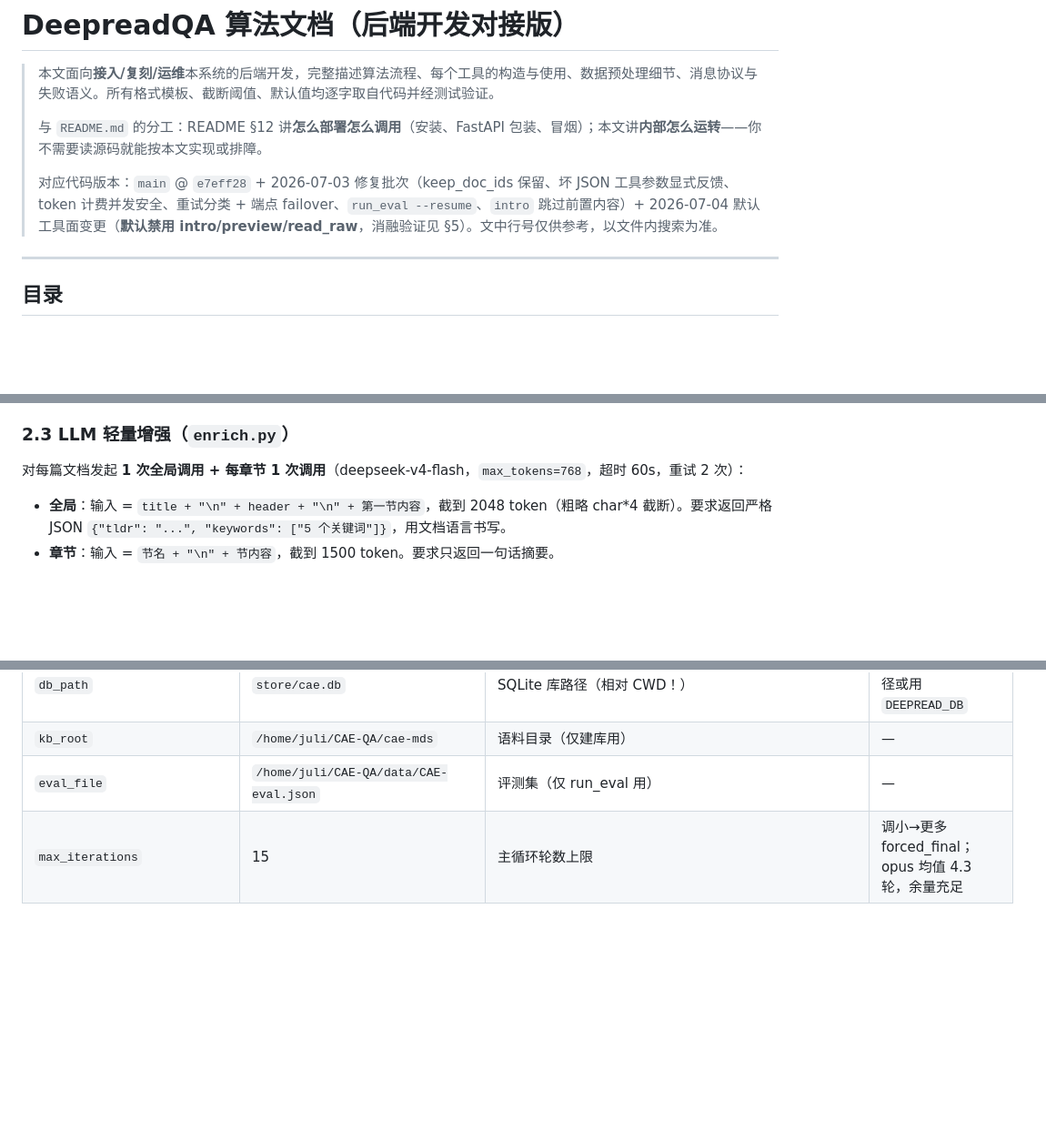
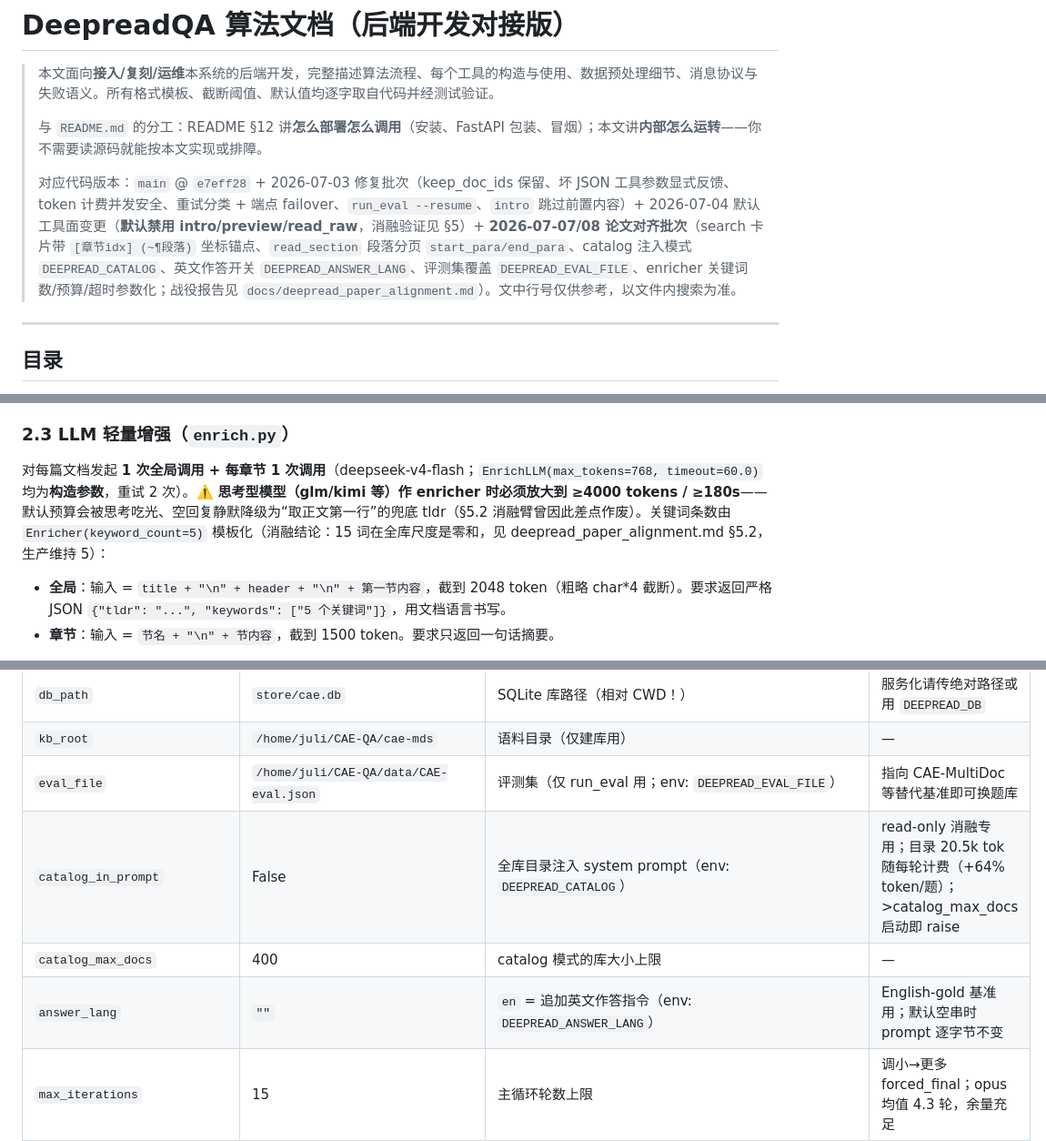
Before and after one commit to Lauorie/DeepreadQA, a Markdown page: docs/ALGORITHM.md, 3 parts joined by grey strips. Shown at 91% size. Drawn GitHub-style; blank space fills up the shorter version.

```diff
--- a/docs/ALGORITHM.md
+++ b/docs/ALGORITHM.md
@@ -4,7 +4,7 @@
 >
 > 与 `README.md` 的分工：README §12 讲**怎么部署怎么调用**（安装、FastAPI 包装、冒烟）；本文讲**内部怎么运转**——你不需要读源码就能按本文实现或排障。
 >
-> 对应代码版本：`main` @ `e7eff28` + 2026-07-03 修复批次（keep_doc_ids 保留、坏 JSON 工具参数显式反馈、token 计费并发安全、重试分类 + 端点 failover、`run_eval --resume`、`intro` 跳过前置内容）+ 2026-07-04 默认工具面变更（**默认禁用 intro/preview/read_raw**，消融验证见 §5）。文中行号仅供参考，以文件内搜索为准。
+> 对应代码版本：`main` @ `e7eff28` + 2026-07-03 修复批次（keep_doc_ids 保留、坏 JSON 工具参数显式反馈、token 计费并发安全、重试分类 + 端点 failover、`run_eval --resume`、`intro` 跳过前置内容）+ 2026-07-04 默认工具面变更（**默认禁用 intro/preview/read_raw**，消融验证见 §5）+ **2026-07-07/08 论文对齐批次**（search 卡片带 `[章节idx] (~¶段落)` 坐标锚点、`read_section` 段落分页 `start_para/end_para`、catalog 注入模式 `DEEPREAD_CATALOG`、英文作答开关 `DEEPREAD_ANSWER_LANG`、评测集覆盖 `DEEPREAD_EVAL_FILE`、enricher 关键词数/预算/超时参数化；战役报告见 `docs/deepread_paper_alignment.md`）。文中行号仅供参考，以文件内搜索为准。
 
 ---
 
@@ -118,7 +118,7 @@ flowchart TD
 
 ### 2.3 LLM 轻量增强（`enrich.py`）
 
-对每篇文档发起 **1 次全局调用 + 每章节 1 次调用**（deepseek-v4-flash，`max_tokens=768`，超时 60s，重试 2 次）：
+对每篇文档发起 **1 次全局调用 + 每章节 1 次调用**（deepseek-v4-flash；`EnrichLLM(max_tokens=768, timeout=60.0)` 均为**构造参数**，重试 2 次）。⚠️ **思考型模型（glm/kimi 等）作 enricher 时必须放大到 ≥4000 tokens / ≥180s**——默认预算会被思考吃光、空回复静默降级为“取正文第一行”的兜底 tldr（§5.2 消融臂曾因此差点作废）。关键词条数由 `Enricher(keyword_count=5)` 模板化（消融结论：15 词在全库尺度是零和，见 deepread_paper_alignment.md §5.2，生产维持 5）：
 
 - **全局**：输入 = `title + "\n" + header + "\n" + 第一节内容`，截到 2048 token（粗略 char*4 截断）。要求返回严格 JSON `{"tldr": "...", "keywords": ["5 个关键词"]}`，用文档语言书写。
 - **章节**：输入 = `节名 + "\n" + 节内容`，截到 1500 token。要求只返回一句话摘要。
@@ -612,7 +625,10 @@ flowchart TD
 | `backup_endpoints` | `()` | 备用端点链（§6） | 不配则端点故障=该题失败 |
 | `db_path` | `store/cae.db` | SQLite 库路径（相对 CWD！） | 服务化请传绝对路径或用 `DEEPREAD_DB` |
 | `kb_root` | `/home/juli/CAE-QA/cae-mds` | 语料目录（仅建库用） | — |
-| `eval_file` | `/home/juli/CAE-QA/data/CAE-eval.json` | 评测集（仅 run_eval 用） | — |
+| `eval_file` | `/home/juli/CAE-QA/data/CAE-eval.json` | 评测集（仅 run_eval 用；env: `DEEPREAD_EVAL_FILE`） | 指向 CAE-MultiDoc 等替代基准即可换题库 |
+| `catalog_in_prompt` | False | 全库目录注入 system prompt（env: `DEEPREAD_CATALOG`） | read-only 消融专用；目录 20.5k tok 随每轮计费（+64% token/题）；>catalog_max_docs 启动即 raise |
+| `catalog_max_docs` | 400 | catalog 模式的库大小上限 | — |
+| `answer_lang` | `""` | `en` = 追加英文作答指令（env: `DEEPREAD_ANSWER_LANG`） | English-gold 基准用；默认空串时 prompt 逐字节不变 |
 | `max_iterations` | 15 | 主循环轮数上限 | 调小→更多 forced_final；opus 均值 4.3 轮，余量充足 |
 | `token_threshold` | 128000 | 触发压缩的对话 token 阈值 | 别贴模型上限（估算略低估，见 §4.3） |
 | `max_output_tokens` | 2000 | 主循环/强制作答单次输出上限（env: `DEEPREAD_MAX_OUTPUT_TOKENS`） | **reasoning 型模型必设 ≥8000**，否则思考吃掉可见输出（qwen3.7-max 曾因 2000 被压 −0.022） |
```
Also changed, not shown: other parts of docs/ALGORITHM.md (+22 -9 lines).
